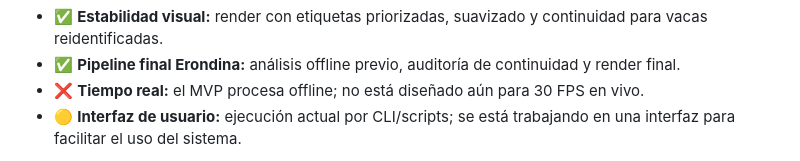
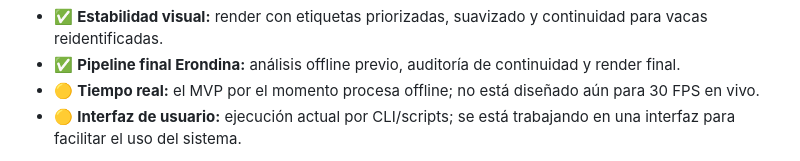
Before and after one commit to emilianorlando-collab/cow-tracker-mvp, a Markdown page: README.md, the part around the change. Drawn GitHub-style.

Commit message:
Update README to reflect real-time processing status

```diff
--- a/README.md
+++ b/README.md
@@ -116,8 +116,8 @@ Componentes consolidados:
   continuidad para vacas reidentificadas.
 - ✅ **Pipeline final Erondina:** análisis offline previo, auditoría de
   continuidad y render final.
-- ❌ **Tiempo real:** el MVP procesa offline; no está diseñado aún para 30 FPS
-  en vivo.
+- 🟡 **Tiempo real:** el MVP por el momento procesa offline; no está diseñado
+  aún para 30 FPS en vivo.
 - 🟡 **Interfaz de usuario:** ejecución actual por CLI/scripts; se está
   trabajando en una interfaz para facilitar el uso del sistema.
 
```
